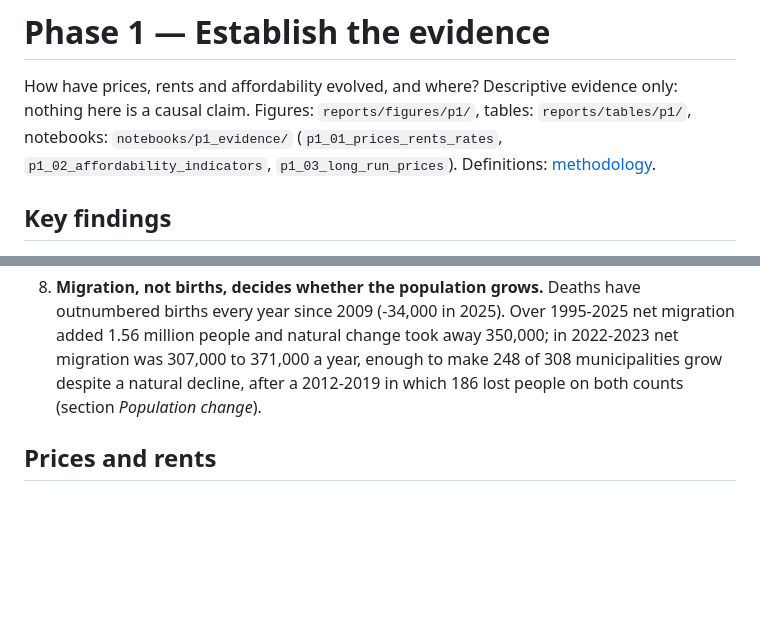
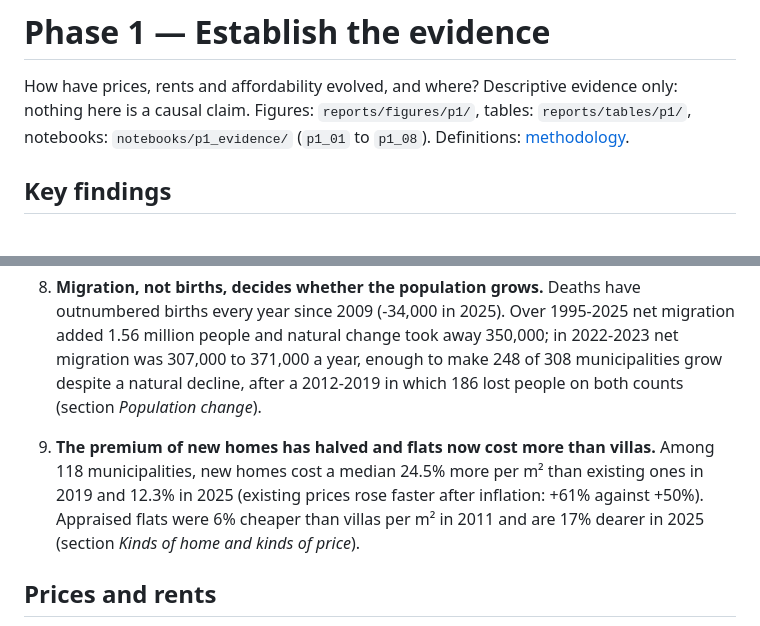
Before and after one commit to pmsmendes/portugal-housing-crisis, a Markdown page: reports/p1_evidence.md, 2 parts joined by grey strips. GitHub-like rendering; blank space fills up the shorter version.

```diff
--- a/reports/p1_evidence.md
+++ b/reports/p1_evidence.md
@@ -2,7 +2,7 @@
 
 How have prices, rents and affordability evolved, and where? Descriptive evidence only: nothing here is a causal
 claim. Figures: `reports/figures/p1/`, tables: `reports/tables/p1/`, notebooks: `notebooks/p1_evidence/`
-(`p1_01_prices_rents_rates`, `p1_02_affordability_indicators`, `p1_03_long_run_prices`). Definitions: [methodology](../docs/methodology.md).
+(`p1_01` to `p1_08`). Definitions: [methodology](../docs/methodology.md).
 
 ## Key findings
 
@@ -33,6 +33,10 @@ claim. Figures: `reports/figures/p1/`, tables: `reports/tables/p1/`, notebooks:
    (-34,000 in 2025). Over 1995-2025 net migration added 1.56 million people and natural change took away 350,000; in
    2022-2023 net migration was 307,000 to 371,000 a year, enough to make 248 of 308 municipalities grow despite a
    natural decline, after a 2012-2019 in which 186 lost people on both counts (section *Population change*).
+9. **The premium of new homes has halved and flats now cost more than villas.** Among 118 municipalities, new homes cost
+   a median 24.5% more per m² than existing ones in 2019 and 12.3% in 2025 (existing prices rose faster after inflation:
+   +61% against +50%). Appraised flats were 6% cheaper than villas per m² in 2011 and are 17% dearer in 2025 (section
+   *Kinds of home and kinds of price*).
 
 ## Prices and rents
 
```
Also changed, not shown: other parts of reports/p1_evidence.md (+27 -1 lines), docs/decisions.md (+6 -0 lines), docs/research_questions.md (+2 -2 lines), reports/figures/p1/price_kinds.png (added), 11 other files.
